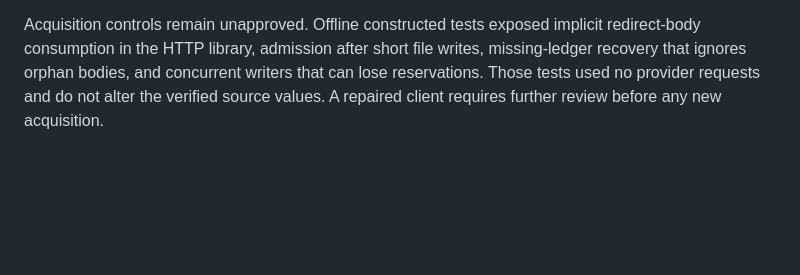
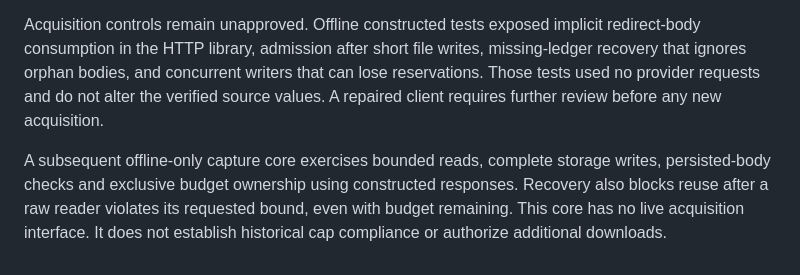
Before and after one commit to AdiShrestha/Flood-Sentinel, a Markdown page: docs/meteorological_source_feasibility.md, the part around the change. Drawn GitHub-style; blank space fills up the shorter version.

Commit message:
Clarify offline capture validation scope

```diff
--- a/docs/meteorological_source_feasibility.md
+++ b/docs/meteorological_source_feasibility.md
@@ -32,3 +32,5 @@ The coordinate axis contains all 7,305 dates in the proposed 1990–2009 referen
 The candidate coordinates touch basin blocks 24–30. Access to both selected arrays would involve 14 chunk IDs, with 195,922,944 uncompressed bytes in total under the captured chunk geometry. This is a metadata-derived storage size, not a compressed download estimate. Unrequested compressed sizes and per-basin finite support remain unknown. No additional forcing values were read for this crosswalk.
 
 Acquisition controls remain unapproved. Offline constructed tests exposed implicit redirect-body consumption in the HTTP library, admission after short file writes, missing-ledger recovery that ignores orphan bodies, and concurrent writers that can lose reservations. Those tests used no provider requests and do not alter the verified source values. A repaired client requires further review before any new acquisition.
+
+A subsequent offline-only capture core exercises bounded reads, complete storage writes, persisted-body checks and exclusive budget ownership using constructed responses. Recovery also blocks reuse after a raw reader violates its requested bound, even with budget remaining. This core has no live acquisition interface. It does not establish historical cap compliance or authorize additional downloads.
```
